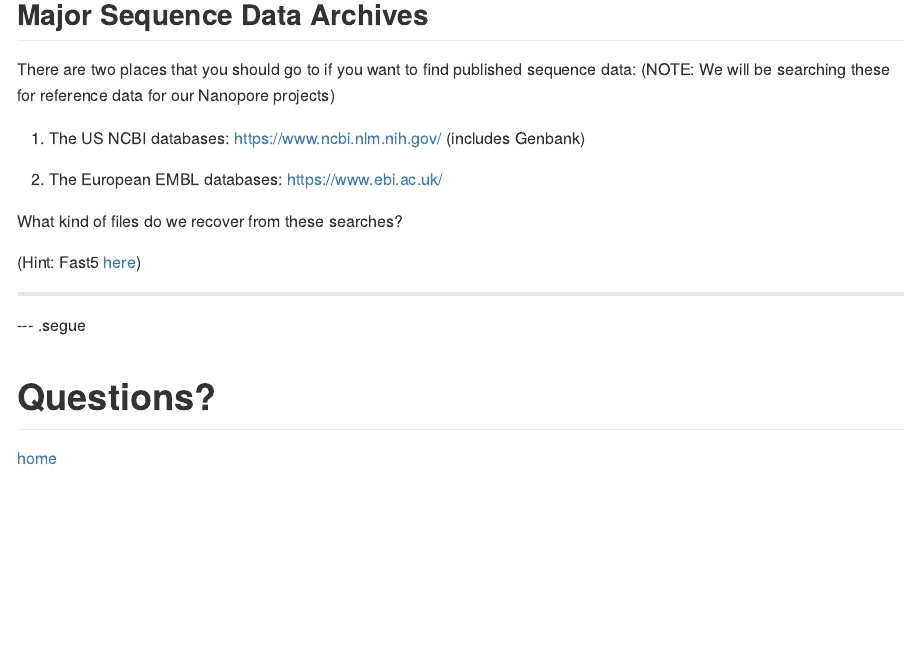
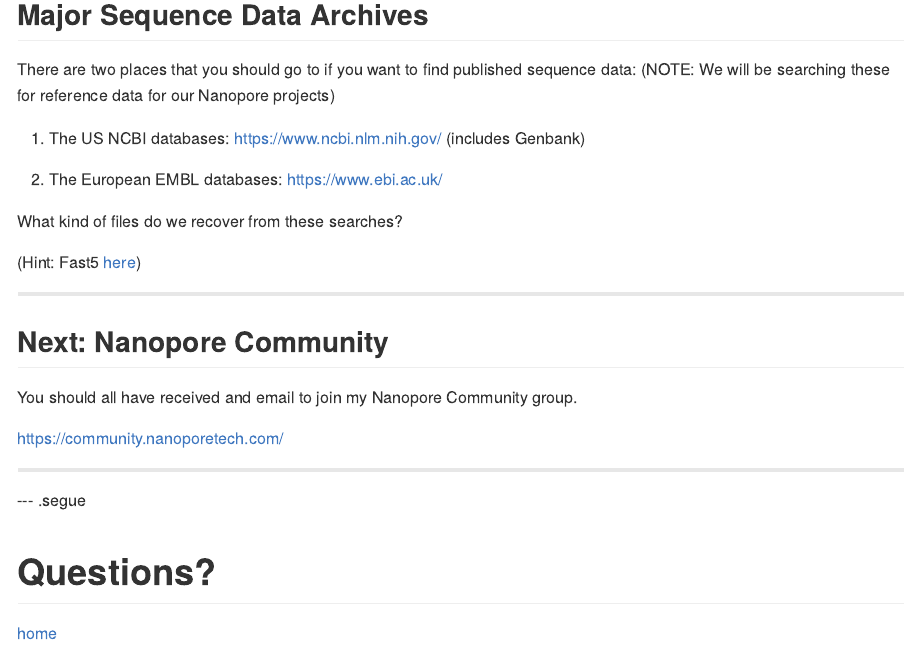
Before and after one commit to rsh249/applied_bioinformatics, an R Markdown document (docs/seq_files.Rmd): the page in a window 1100 px wide, from 3890 px down. The pictures show the output file docs/seq_files.md that the author committed with the source, drawn offline in the style of GitHub.

Commit message:
seq_lect

```diff
--- a/docs/seq_files.Rmd
+++ b/docs/seq_files.Rmd
@@ -214,6 +214,14 @@ What kind of files do we recover from these searches?
 
 ---
 
+## Next: Nanopore Community
+
+You should all have received and email to join my Nanopore Community group.
+
+https://community.nanoporetech.com/
+
+---
+
 
 --- .segue
 
```
Also changed, not shown: docs/seq_files.md, 2 other files.
